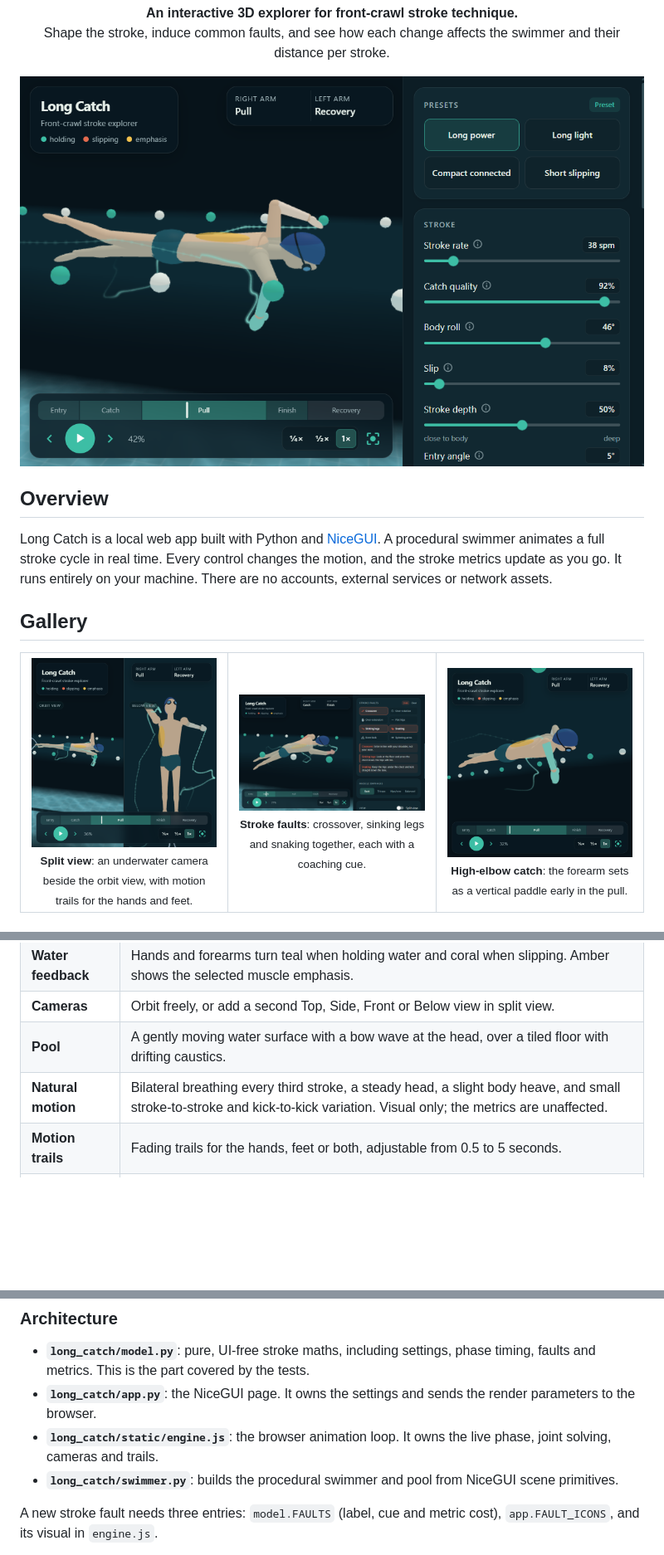
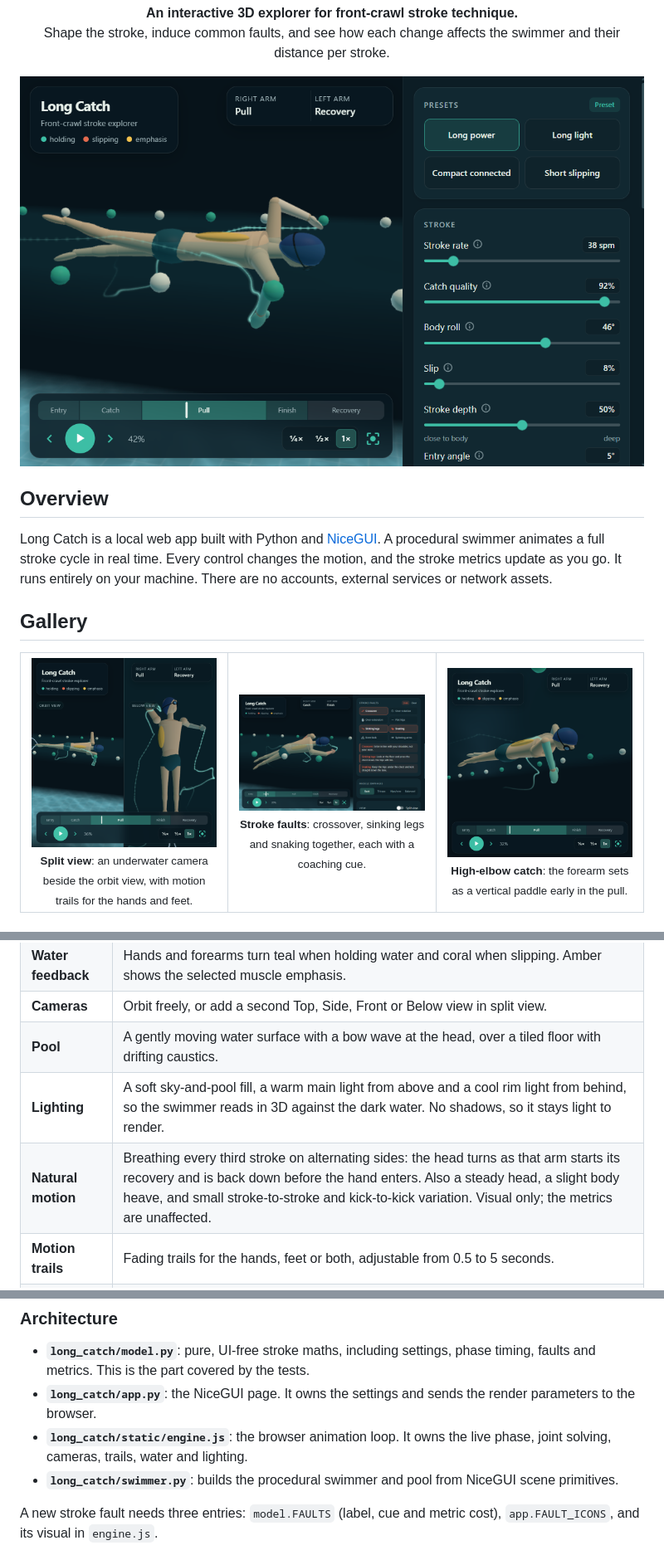
Before and after one commit to fayosi-o/front-crawl-studio, a Markdown page: README.md, 3 parts joined by grey strips. Shown at 83% size. GitHub-like rendering; pictures changed too: docs/screenshots/hero.png, docs/screenshots/high-elbow-catch.png, docs/screenshots/split-view.png; blank space fills up the shorter version.

```diff
--- a/README.md
+++ b/README.md
@@ -47,7 +47,8 @@ external services or network assets.
 | **Water feedback** | Hands and forearms turn teal when holding water and coral when slipping. Amber shows the selected muscle emphasis. |
 | **Cameras** | Orbit freely, or add a second Top, Side, Front or Below view in split view. |
 | **Pool** | A gently moving water surface with a bow wave at the head, over a tiled floor with drifting caustics. |
-| **Natural motion** | Bilateral breathing every third stroke, a steady head, a slight body heave, and small stroke-to-stroke and kick-to-kick variation. Visual only; the metrics are unaffected. |
+| **Lighting** | A soft sky-and-pool fill, a warm main light from above and a cool rim light from behind, so the swimmer reads in 3D against the dark water. No shadows, so it stays light to render. |
+| **Natural motion** | Breathing every third stroke on alternating sides: the head turns as that arm starts its recovery and is back down before the hand enters. Also a steady head, a slight body heave, and small stroke-to-stroke and kick-to-kick variation. Visual only; the metrics are unaffected. |
 | **Motion trails** | Fading trails for the hands, feet or both, adjustable from 0.5 to 5 seconds. |
 | **Stroke metrics** | Distance per stroke, strokes per 25 m and time per 25 m, updated live. |
 | **Timeline** | Scrub or step through entry, catch, pull, finish and recovery, at ¼×, ½× or 1× speed. |
@@ -127,7 +128,7 @@ ruff format --check .      # formatting
 - **`long_catch/app.py`**: the NiceGUI page. It owns the settings and sends
   the render parameters to the browser.
 - **`long_catch/static/engine.js`**: the browser animation loop. It owns the
-  live phase, joint solving, cameras and trails.
+  live phase, joint solving, cameras, trails, water and lighting.
 - **`long_catch/swimmer.py`**: builds the procedural swimmer and pool from
   NiceGUI scene primitives.
 
```
Also changed, not shown: 1 other file.
